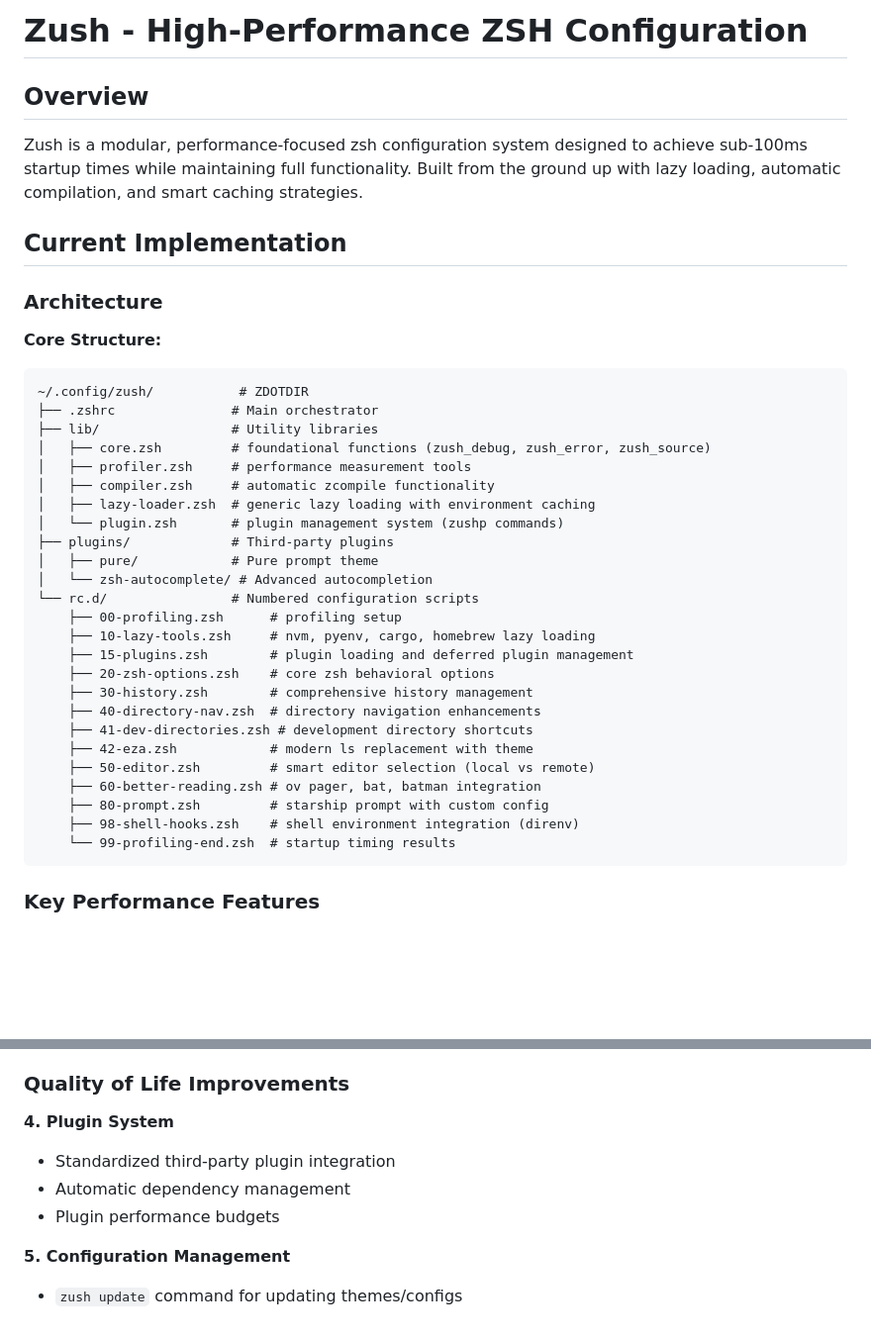
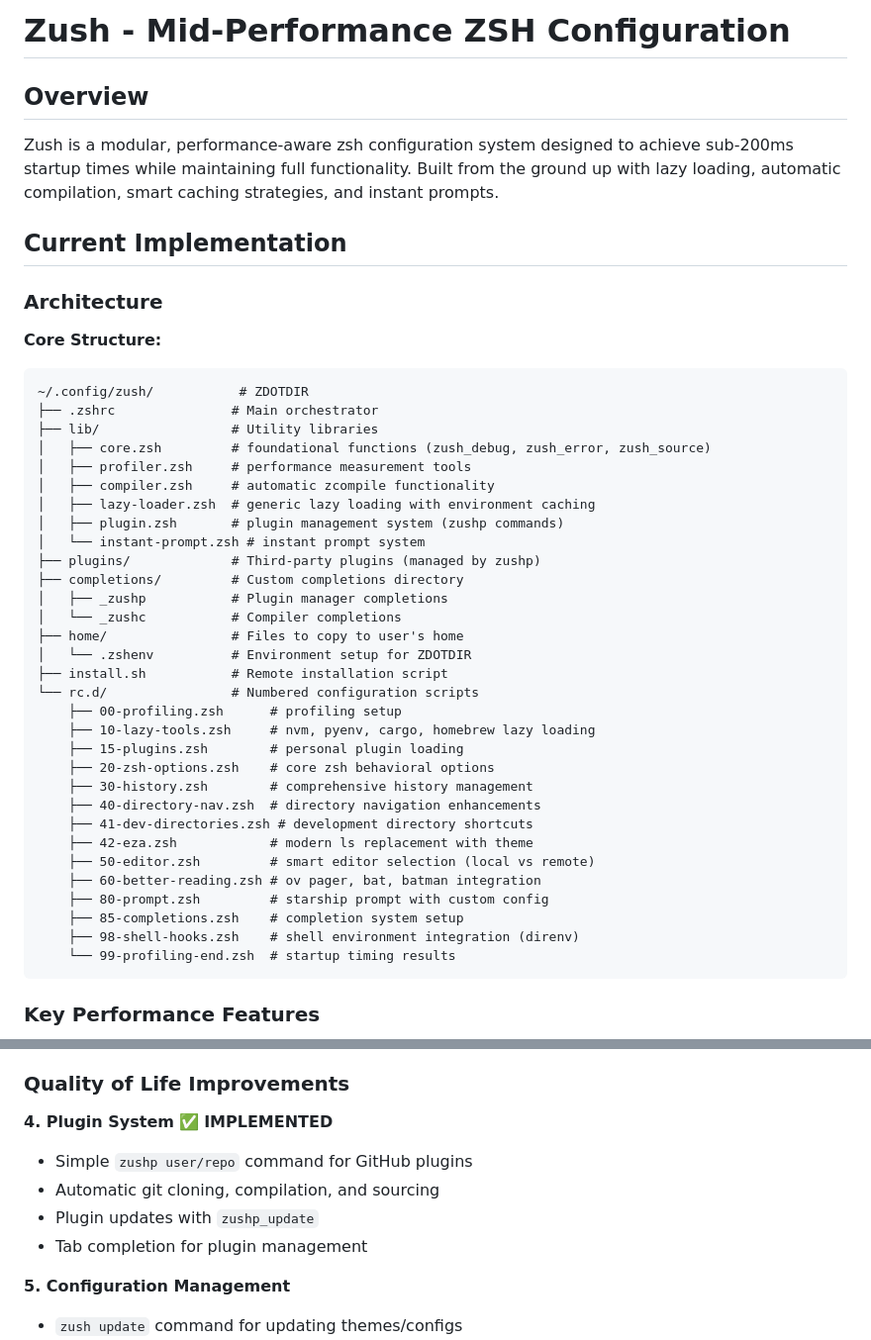
Before and after one commit to shyndman/zush, a Markdown page: CLAUDE.md, 2 parts joined by grey strips. Shown at 99% size. Rendered like a GitHub page; blank space fills up the shorter version.

````diff
--- a/CLAUDE.md
+++ b/CLAUDE.md
@@ -1,8 +1,8 @@
-# Zush - High-Performance ZSH Configuration
+# Zush - Mid-Performance ZSH Configuration
 
 ## Overview
 
-Zush is a modular, performance-focused zsh configuration system designed to achieve sub-100ms startup times while maintaining full functionality. Built from the ground up with lazy loading, automatic compilation, and smart caching strategies.
+Zush is a modular, performance-aware zsh configuration system designed to achieve sub-200ms startup times while maintaining full functionality. Built from the ground up with lazy loading, automatic compilation, smart caching strategies, and instant prompts.
 
 ## Current Implementation
 
@@ -17,14 +17,19 @@ Zush is a modular, performance-focused zsh configuration system designed to achi
 │   ├── profiler.zsh     # performance measurement tools
 │   ├── compiler.zsh     # automatic zcompile functionality
 │   ├── lazy-loader.zsh  # generic lazy loading with environment caching
-│   └── plugin.zsh       # plugin management system (zushp commands)
-├── plugins/             # Third-party plugins
-│   ├── pure/            # Pure prompt theme
-│   └── zsh-autocomplete/ # Advanced autocompletion
+│   ├── plugin.zsh       # plugin management system (zushp commands)
+│   └── instant-prompt.zsh # instant prompt system
+├── plugins/             # Third-party plugins (managed by zushp)
+├── completions/         # Custom completions directory
+│   ├── _zushp           # Plugin manager completions
+│   └── _zushc           # Compiler completions
+├── home/                # Files to copy to user's home
+│   └── .zshenv          # Environment setup for ZDOTDIR
+├── install.sh           # Remote installation script
 └── rc.d/                # Numbered configuration scripts
     ├── 00-profiling.zsh      # profiling setup
     ├── 10-lazy-tools.zsh     # nvm, pyenv, cargo, homebrew lazy loading
-    ├── 15-plugins.zsh        # plugin loading and deferred plugin management
+    ├── 15-plugins.zsh        # personal plugin loading
     ├── 20-zsh-options.zsh    # core zsh behavioral options
     ├── 30-history.zsh        # comprehensive history management
     ├── 40-directory-nav.zsh  # directory navigation enhancements
@@ -33,6 +38,7 @@ Zush is a modular, performance-focused zsh configuration system designed to achi
     ├── 50-editor.zsh         # smart editor selection (local vs remote)
     ├── 60-better-reading.zsh # ov pager, bat, batman integration
     ├── 80-prompt.zsh         # starship prompt with custom config
+    ├── 85-completions.zsh    # completion system setup
     ├── 98-shell-hooks.zsh    # shell environment integration (direnv)
     └── 99-profiling-end.zsh  # startup timing results
 ```
@@ -136,10 +182,11 @@ time env ZDOTDIR=$PWD zsh -c exit
 
 ### Quality of Life Improvements
 
-**4. Plugin System**
-- Standardized third-party plugin integration
-- Automatic dependency management
-- Plugin performance budgets
+**4. Plugin System** ✅ **IMPLEMENTED**
+- Simple `zushp user/repo` command for GitHub plugins
+- Automatic git cloning, compilation, and sourcing
+- Plugin updates with `zushp_update`
+- Tab completion for plugin management
 
 **5. Configuration Management**
 - `zush update` command for updating themes/configs
````
Also changed, not shown: other parts of CLAUDE.md (+45 -5 lines).
